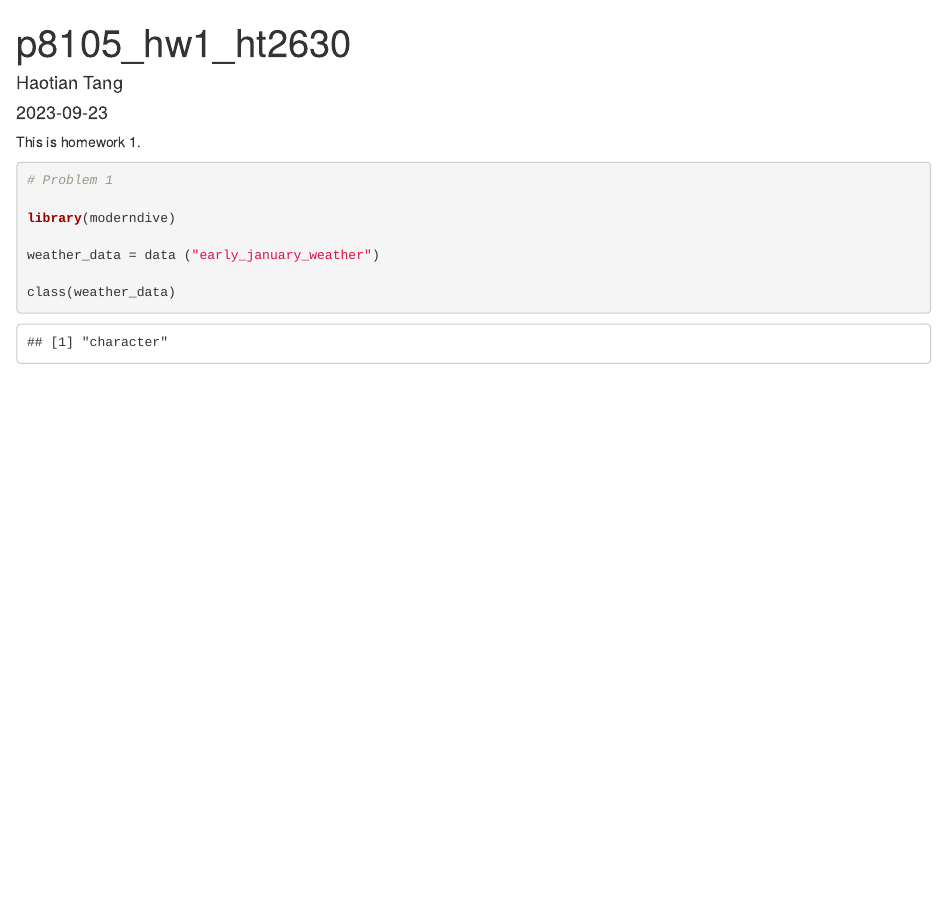
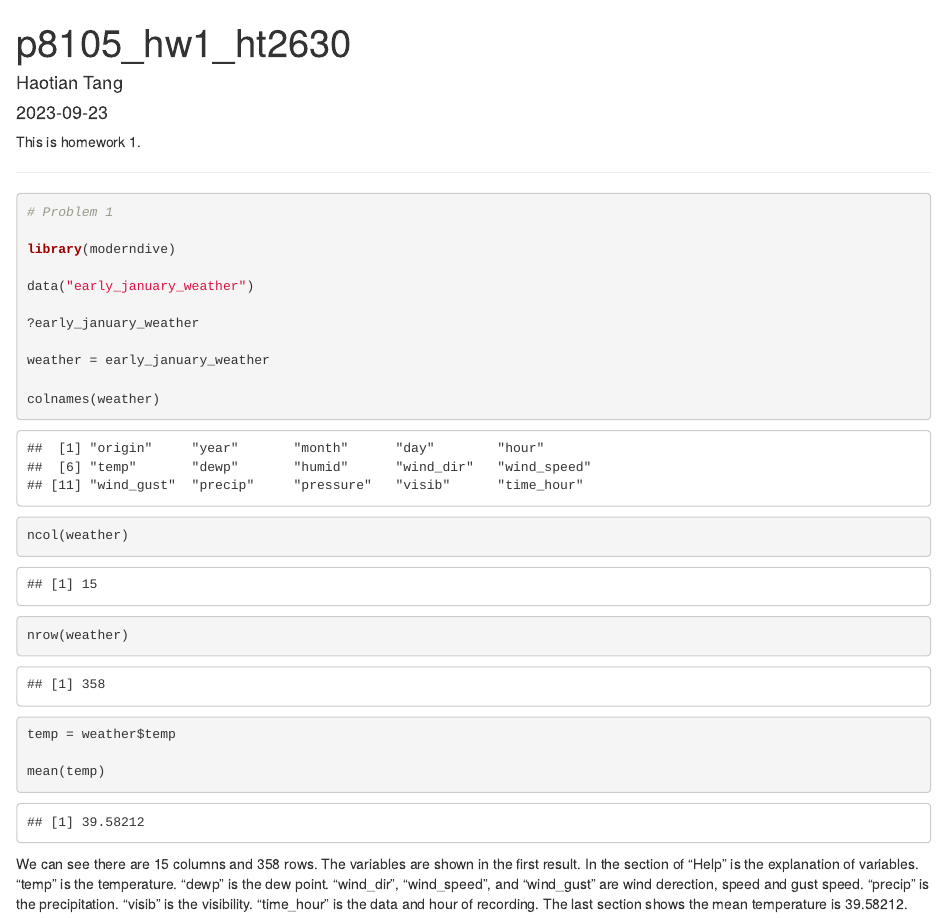
Before and after one commit to Haotian-Tang/p8105_hw1_ht2630, an R Markdown document (p8105_hw1_ht2630.Rmd): the page in a window 1100 px wide, from its top. The pictures show the output file p8105_hw1_ht2630.html that the author committed with the source, opened offline.

Commit message:
problem 1 completed

````diff
--- a/p8105_hw1_ht2630.Rmd
+++ b/p8105_hw1_ht2630.Rmd
@@ -7,12 +7,28 @@ output: html_document
 
 This is homework 1.
 
+___
+
 ```{r}
 # Problem 1
 
 library(moderndive)
 
-weather_data = data ("early_january_weather")
+data("early_january_weather")
 
-class(weather_data)
+?early_january_weather
+
+weather = early_january_weather
+
+colnames(weather)
+
+ncol(weather)
+
+nrow(weather)
+
+temp = weather$temp
+
+mean(temp)
 ```
+
+We can see there are 15 columns and 358 rows. The variables are shown in the first result. In the section of "Help" is the explanation of variables. "temp" is the temperature. "dewp" is the dew point. "wind_dir", "wind_speed", and "wind_gust" are wind derection, speed and gust speed. "precip" is the precipitation. "visib" is the visibility. "time_hour" is the data and hour of recording. The last section shows the mean temperature is 39.58212.
````
Also changed, not shown: p8105_hw1_ht2630.html.
